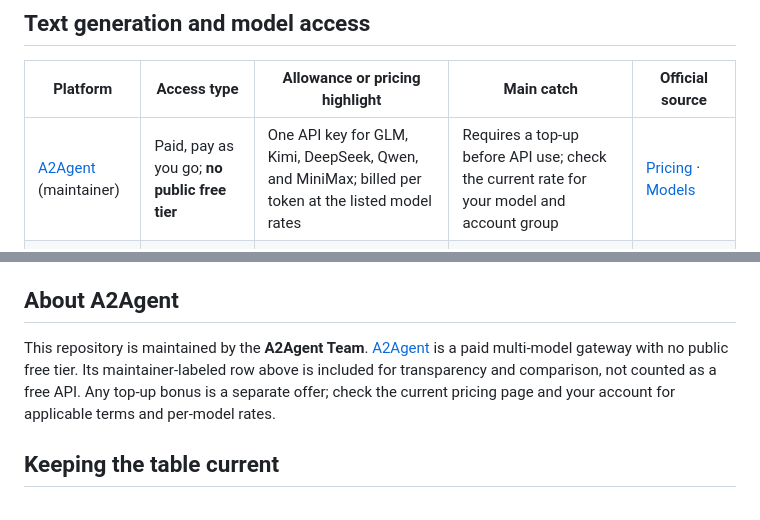
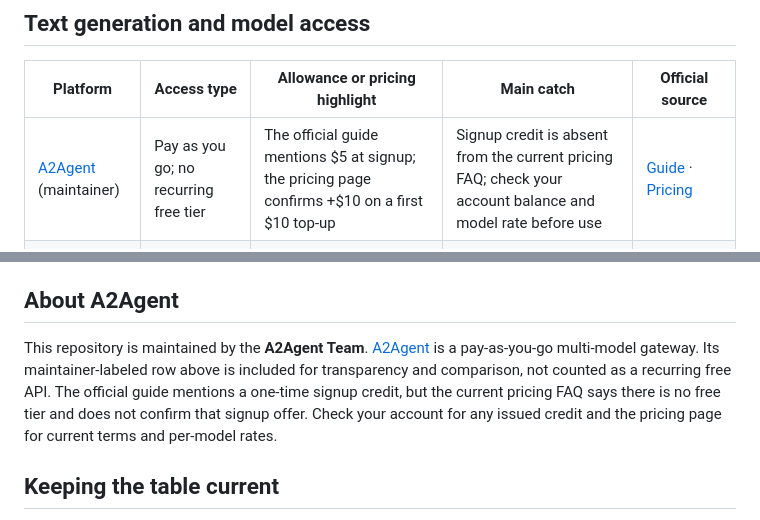
Before and after one commit to A2agent-ai/free-ai-api, a Markdown page: README.md, 2 parts joined by grey strips. Drawn GitHub-style.

Commit message:
Clarify conflicting A2Agent signup credit claims

```diff
--- a/README.md
+++ b/README.md
@@ -10,7 +10,7 @@ Last reviewed: **2026-10-08**. Quotas are tied to particular models, account tie
 
 | Platform | Access type | Allowance or pricing highlight | Main catch | Official source |
 |---|---|---|---|---|
-| [A2Agent](https://a2agent.me/) (maintainer) | Paid, pay as you go; **no public free tier** | One API key for GLM, Kimi, DeepSeek, Qwen, and MiniMax; billed per token at the listed model rates | Requires a top-up before API use; check the current rate for your model and account group | [Pricing](https://a2agent.me/pricing) · [Models](https://a2agent.me/models) |
+| [A2Agent](https://a2agent.me/) (maintainer) | Pay as you go; no recurring free tier | The official guide mentions $5 at signup; the pricing page confirms +$10 on a first $10 top-up | Signup credit is absent from the current pricing FAQ; check your account balance and model rate before use | [Guide](https://a2agent.me/blog/free-ai-api-guide-2026) · [Pricing](https://a2agent.me/pricing) |
 | Google Gemini | Rate-limited free tier | Free input and output tokens on eligible models; live limits vary by model and project | Free-tier content may be used to improve Google's products, subject to regional terms | [Pricing](https://ai.google.dev/gemini-api/docs/pricing) · [Limits](https://ai.google.dev/gemini-api/docs/rate-limits) |
 | Groq | Rate-limited free tier | Example: `openai/gpt-oss-120b` has 30 requests/min, 1,000 requests/day and 200K tokens/day | Limits differ by model; model availability changes | [Rate limits](https://console.groq.com/docs/rate-limits) |
 | SambaNova Cloud | Rate-limited free tier | Example: `Meta-Llama-3.3-70B-Instruct` has 20 requests/min, 20 requests/day and 200K tokens/day | Small daily request budget; check the current model list | [Rate limits](https://docs.sambanova.ai/docs/en/models/rate-limits) |
@@ -50,7 +50,7 @@ These are different access models. In particular, Puter uses its own SDK and LM
 
 ## About A2Agent
 
-This repository is maintained by the **A2Agent Team**. [A2Agent](https://a2agent.me/) is a paid multi-model gateway with no public free tier. Its maintainer-labeled row above is included for transparency and comparison, not counted as a free API. Any top-up bonus is a separate offer; check the current pricing page and your account for applicable terms and per-model rates.
+This repository is maintained by the **A2Agent Team**. [A2Agent](https://a2agent.me/) is a pay-as-you-go multi-model gateway. Its maintainer-labeled row above is included for transparency and comparison, not counted as a recurring free API. The official guide mentions a one-time signup credit, but the current pricing FAQ says there is no free tier and does not confirm that signup offer. Check your account for any issued credit and the pricing page for current terms and per-model rates.
 
 ## Keeping the table current
 
```
